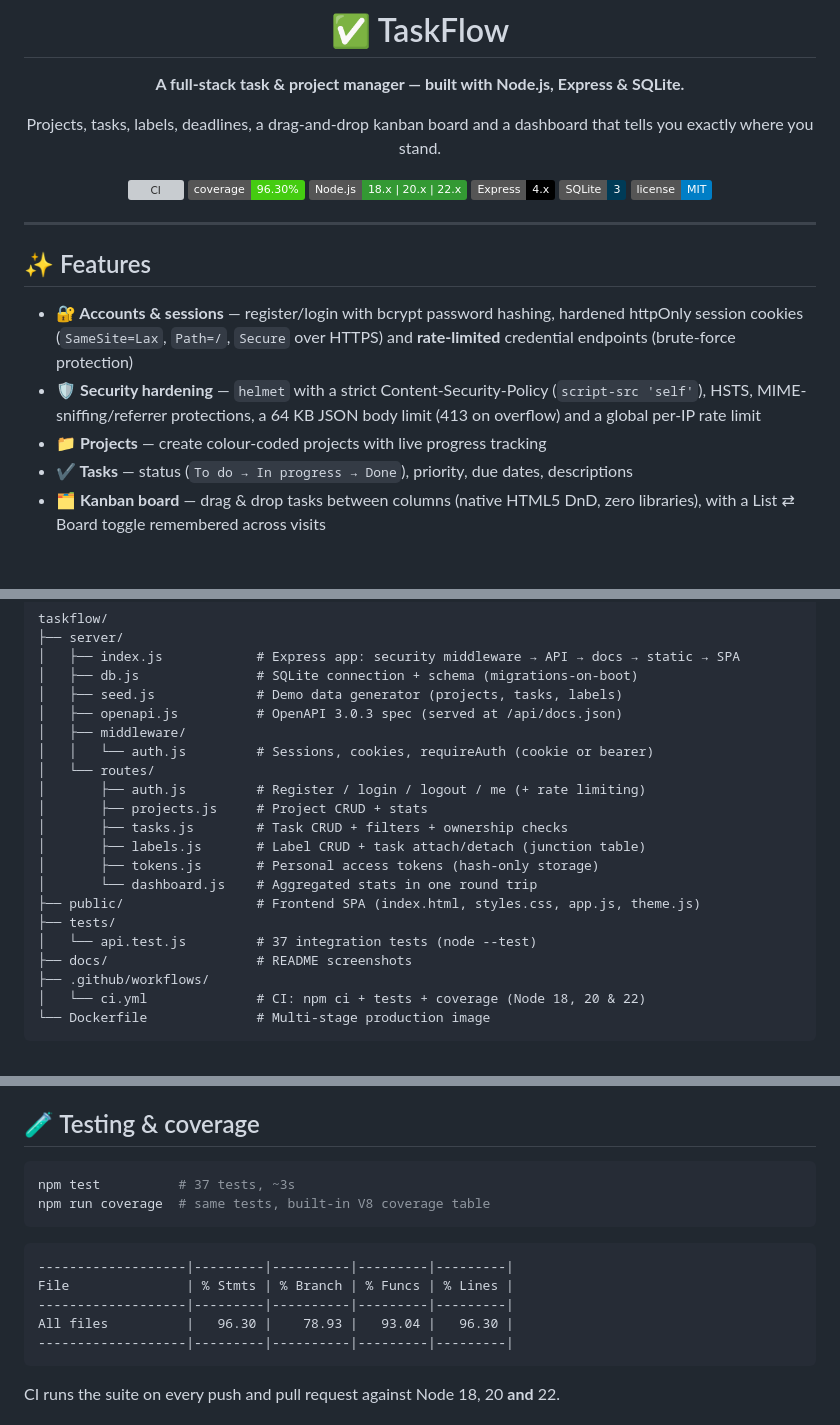
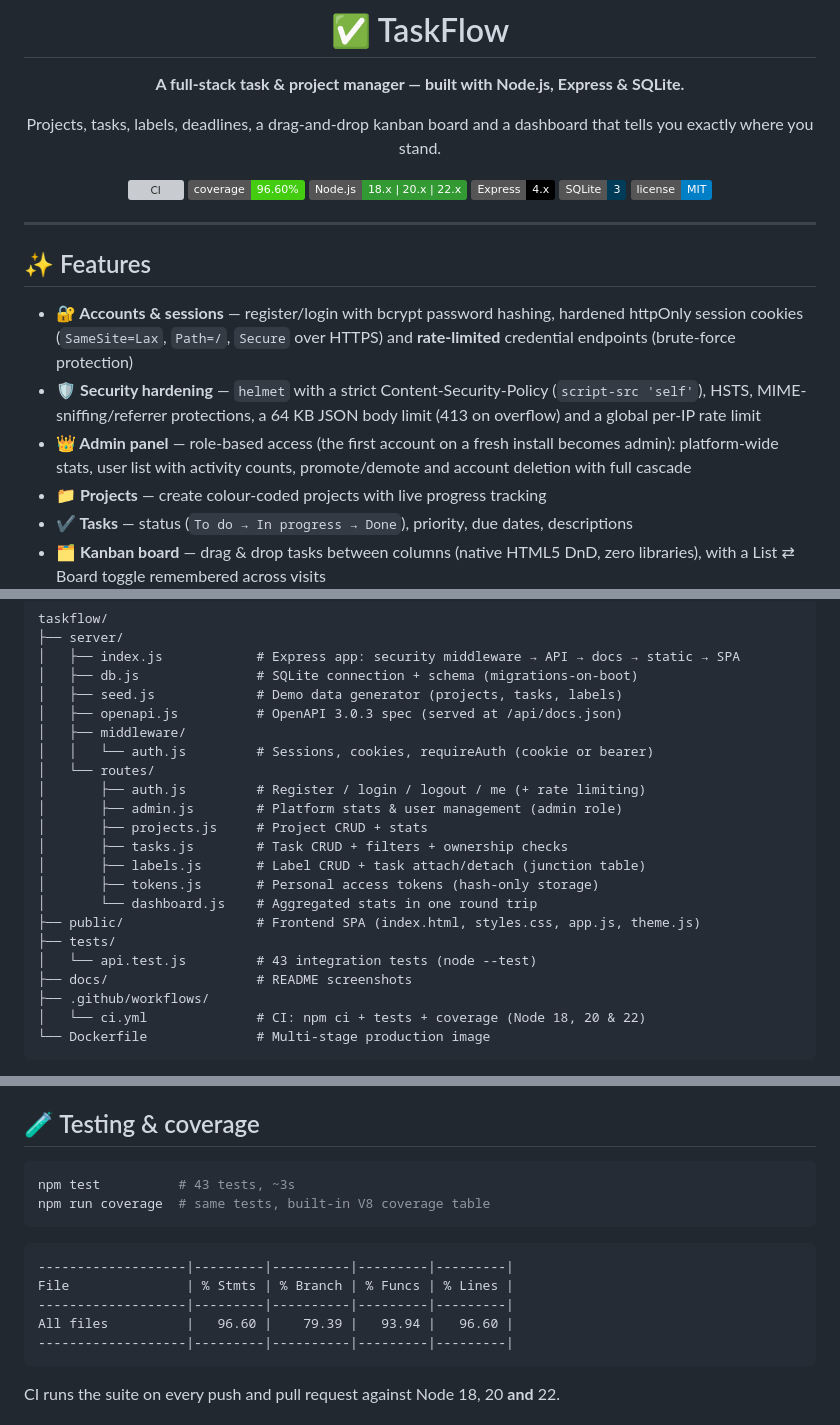
Before and after one commit to alshkylybdalslam/taskflow, a Markdown page: README.md, 3 parts joined by grey strips. Rendered like a GitHub page; badges without logos; blank space fills up the shorter version; grey boxes are pictures that could not be loaded.

````diff
--- a/README.md
+++ b/README.md
@@ -8,7 +8,7 @@ Projects, tasks, labels, deadlines, a drag-and-drop kanban board and a dashboard
 that tells you exactly where you stand.
 
 [![CI](https://github.com/alshkylybdalslam/taskflow/actions/workflows/ci.yml/badge.svg)](https://github.com/alshkylybdalslam/taskflow/actions/workflows/ci.yml)
-[![Coverage](https://img.shields.io/badge/coverage-96.30%25-brightgreen.svg)](#-testing--coverage)
+[![Coverage](https://img.shields.io/badge/coverage-96.60%25-brightgreen.svg)](#-testing--coverage)
 [![Node.js](https://img.shields.io/badge/Node.js-18.x%20%7C%2020.x%20%7C%2022.x-339933?logo=nodedotjs&logoColor=white)](https://nodejs.org/)
 [![Express](https://img.shields.io/badge/Express-4.x-000000?logo=express&logoColor=white)](https://expressjs.com/)
 [![SQLite](https://img.shields.io/badge/SQLite-3-003B57?logo=sqlite&logoColor=white)](https://sqlite.org/)
@@ -22,6 +22,7 @@ that tells you exactly where you stand.
 
 - **🔐 Accounts & sessions** — register/login with bcrypt password hashing, hardened httpOnly session cookies (`SameSite=Lax`, `Path=/`, `Secure` over HTTPS) and **rate-limited** credential endpoints (brute-force protection)
 - **🛡 Security hardening** — `helmet` with a strict Content-Security-Policy (`script-src 'self'`), HSTS, MIME-sniffing/referrer protections, a 64 KB JSON body limit (413 on overflow) and a global per-IP rate limit
+- **👑 Admin panel** — role-based access (the first account on a fresh install becomes admin): platform-wide stats, user list with activity counts, promote/demote and account deletion with full cascade
 - **📁 Projects** — create colour-coded projects with live progress tracking
 - **✔ Tasks** — status (`To do → In progress → Done`), priority, due dates, descriptions
 - **🗂 Kanban board** — drag & drop tasks between columns (native HTML5 DnD, zero libraries), with a List ⇄ Board toggle remembered across visits
@@ -171,6 +180,7 @@ taskflow/
 │   │   └── auth.js         # Sessions, cookies, requireAuth (cookie or bearer)
 │   └── routes/
 │       ├── auth.js         # Register / login / logout / me (+ rate limiting)
+│       ├── admin.js        # Platform stats & user management (admin role)
 │       ├── projects.js     # Project CRUD + stats
 │       ├── tasks.js        # Task CRUD + filters + ownership checks
 │       ├── labels.js       # Label CRUD + task attach/detach (junction table)
@@ -178,7 +188,7 @@ taskflow/
 │       └── dashboard.js    # Aggregated stats in one round trip
 ├── public/                 # Frontend SPA (index.html, styles.css, app.js, theme.js)
 ├── tests/
-│   └── api.test.js         # 37 integration tests (node --test)
+│   └── api.test.js         # 43 integration tests (node --test)
 ├── docs/                   # README screenshots
 ├── .github/workflows/
 │   └── ci.yml              # CI: npm ci + tests + coverage (Node 18, 20 & 22)
@@ -197,7 +207,7 @@ taskflow/
 ## 🧪 Testing & coverage
 
 ```bash
-npm test          # 37 tests, ~3s
+npm test          # 43 tests, ~3s
 npm run coverage  # same tests, built-in V8 coverage table
 ```
 
@@ -205,7 +215,7 @@ npm run coverage  # same tests, built-in V8 coverage table
 -------------------|---------|----------|---------|---------|
 File               | % Stmts | % Branch | % Funcs | % Lines |
 -------------------|---------|----------|---------|---------|
-All files          |   96.30 |    78.93 |   93.04 |   96.30 |
+All files          |   96.60 |    79.39 |   93.94 |   96.60 |
 -------------------|---------|----------|---------|---------|
 ```
 
````
Also changed, not shown: other parts of README.md (+10 -1 lines), docs/admin.png (added), 12 other files.
